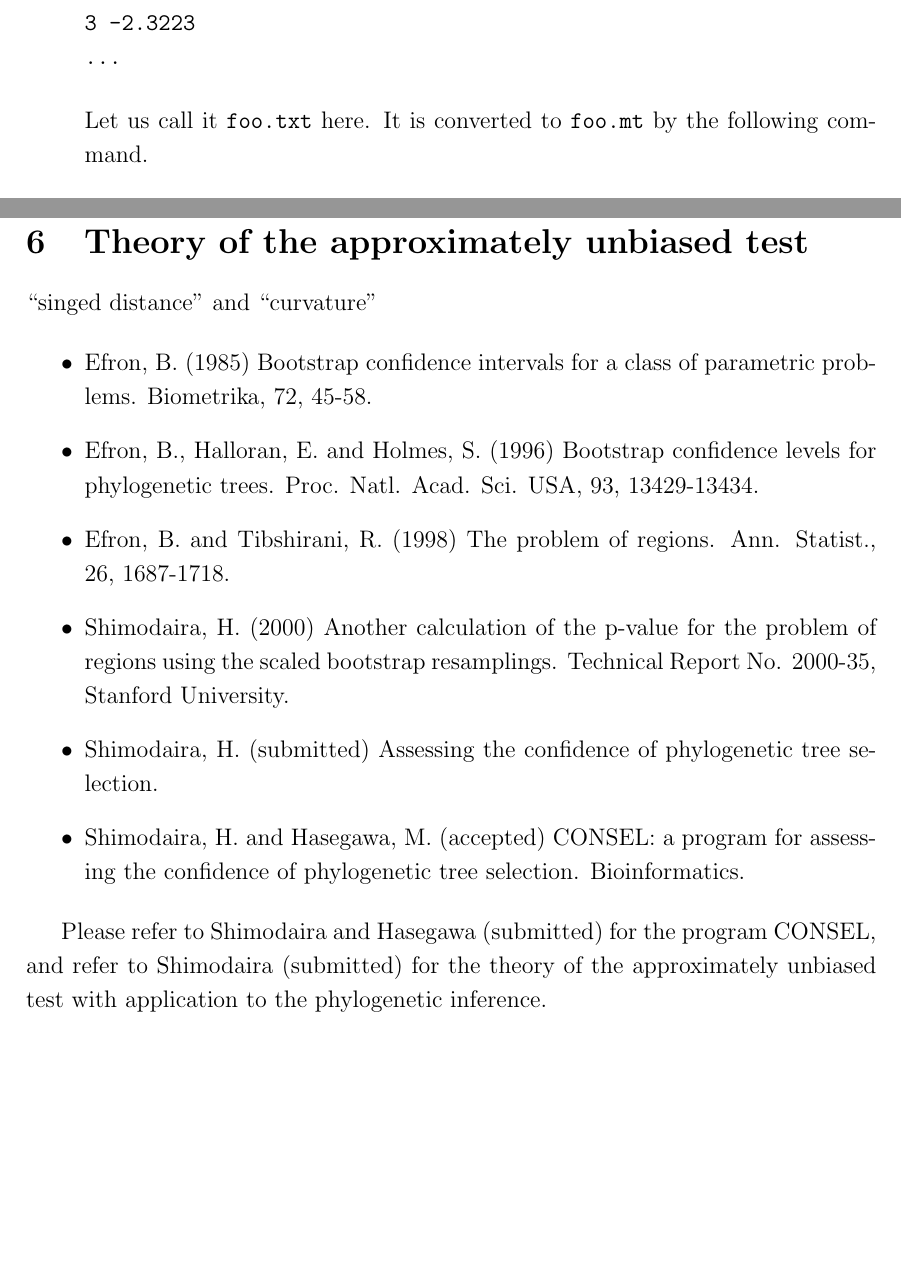
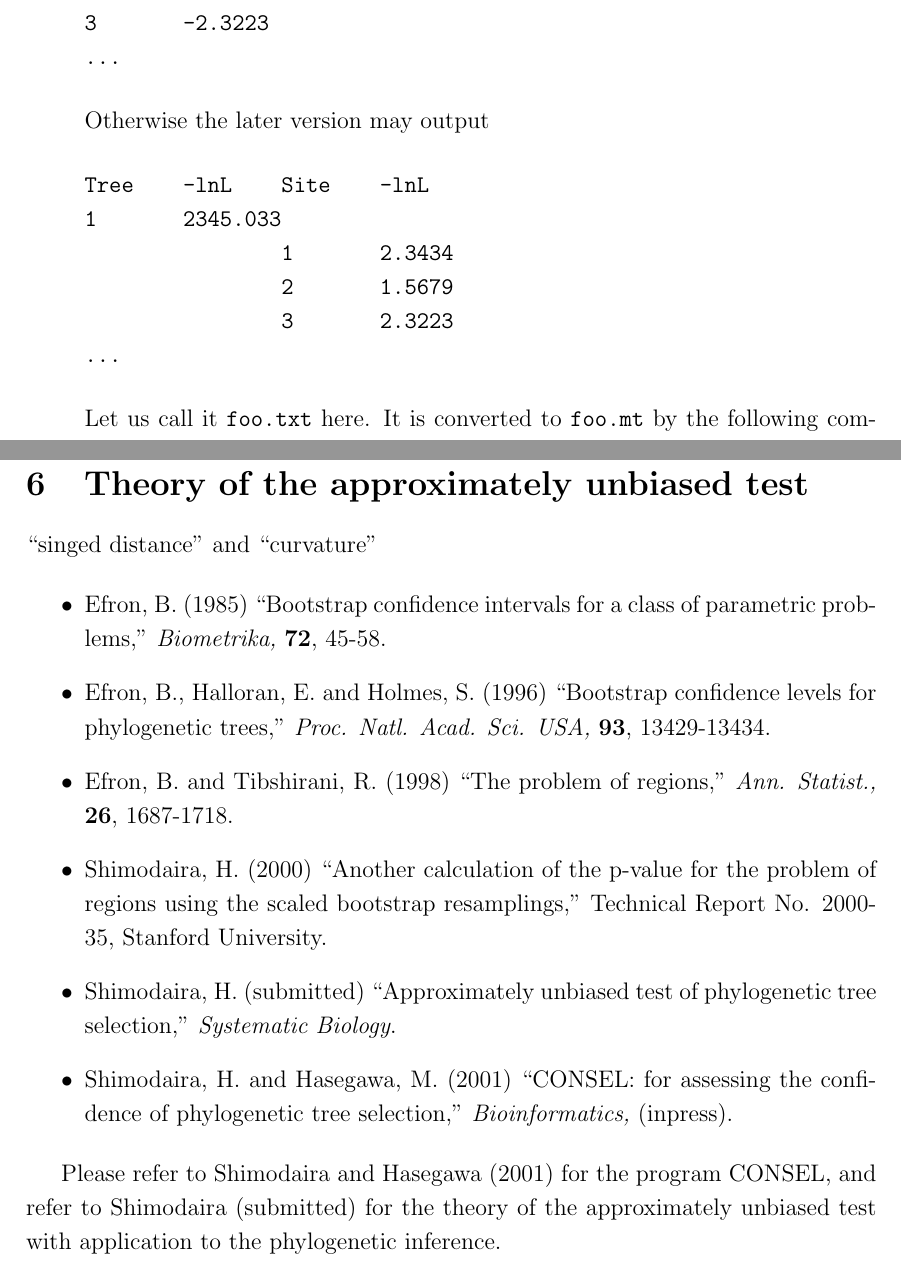
Before and after one commit to shimo-lab/consel, a LaTeX document (src/program.tex): two parts of pages 3 and 21 of 21, joined at a grey line, cut so that both start at the same text, the shorter picture padded with empty space. Compiled offline with LaTeX, dvips and Ghostscript.

Commit message:
new paup format (0.1c)

```diff
--- a/src/program.tex
+++ b/src/program.tex
@@ -1,6 +1,6 @@
 % aut/tex/program.tex
-% $Id$
-\def\documentid{\getTime-stamp: "2001-08-10 15:18:28 shimo"}
+% $Id: program.tex,v 1.1 2001/08/10 06:18:32 shimo Exp shimo $
+\def\documentid{\getTime-stamp: "2001-12-10 15:28:57 shimo"}
 \def\getTime-stamp: "#1"{#1}
 
 \documentclass[12pt]{article}
@@ -135,13 +135,22 @@ seqmt --paml foo
        trees. I do not know what is it called in PAUP, but a version of
        PAUP produces the file something like below.
 \begin{verbatim}
-Tree	-lnL
-1	2345.033
+Tree    -lnL
+1       2345.033
 
 Single-site ln likelihoods for tree 1
-1	-2.3434
-2	-1.5679
-3	-2.3223
+1       -2.3434
+2       -1.5679
+3       -2.3223
+...
+\end{verbatim}
+       Otherwise the later version may output
+\begin{verbatim}
+Tree    -lnL    Site    -lnL
+1       2345.033
+                1       2.3434
+                2       1.5679
+                3       2.3223
 ...
 \end{verbatim}
        Let us call it {\tt foo.txt} here.  It is converted to {\tt
@@ -1065,27 +1076,26 @@ Text files: {\tt mt}, {\tt vt}, {\tt pv}, {\tt ci}, {\tt pa}, {\tt ass},
 ``singed distance'' and ``curvature''
 
 \begin{itemize}
- \item Efron, B. (1985) Bootstrap confidence intervals for a class of
-       parametric problems. Biometrika, 72, 45-58.
- \item Efron, B., Halloran, E. and Holmes, S. (1996) Bootstrap
+ \item Efron, B. (1985) ``Bootstrap confidence intervals for a class of
+       parametric problems,'' {\it Biometrika,} {\bf 72}, 45-58.
+ \item Efron, B., Halloran, E. and Holmes, S. (1996) ``Bootstrap
        confidence levels for phylogenetic
-       trees. Proc. Natl. Acad. Sci. USA, 93, 13429-13434.
- \item Efron, B. and Tibshirani, R. (1998) The problem of
-       regions. Ann. Statist., 26, 1687-1718.
- \item Shimodaira, H. (2000) Another calculation of the p-value for the
+       trees,'' {\it Proc. Natl. Acad. Sci. USA,} {\bf 93}, 13429-13434.
+ \item Efron, B. and Tibshirani, R. (1998) ``The problem of
+       regions,'' {\it Ann. Statist.,} {\bf 26}, 1687-1718.
+ \item Shimodaira, H. (2000) ``Another calculation of the p-value for the
        problem of regions using the scaled bootstrap
-       resamplings. Technical Report No. 2000-35, Stanford University.
- \item Shimodaira, H. (submitted) Assessing the confidence of
-       phylogenetic tree selection.
- \item Shimodaira, H. and Hasegawa, M. (accepted) CONSEL:~a program for
-       assessing the confidence of phylogenetic tree selection.
-       Bioinformatics.
+       resamplings,'' Technical Report No. 2000-35, Stanford University.
+ \item Shimodaira, H. (submitted) ``Approximately unbiased test of
+       phylogenetic tree selection," {\it Systematic Biology}.
+ \item Shimodaira, H. and Hasegawa, M. (2001) ``CONSEL:~for assessing the
+       confidence of phylogenetic tree selection,''  {\it
+       Bioinformatics,} (inpress).
 \end{itemize}
 
-Please refer to Shimodaira and Hasegawa (submitted) for the program
-CONSEL, and refer to Shimodaira (submitted) for the theory of the
-approximately unbiased test with application to the phylogenetic
-inference.
+Please refer to Shimodaira and Hasegawa (2001) for the program CONSEL,
+and refer to Shimodaira (submitted) for the theory of the approximately
+unbiased test with application to the phylogenetic inference.
 
 \end{document}
 
```
Also changed, not shown: src/program.tex (12 more changed lines).
